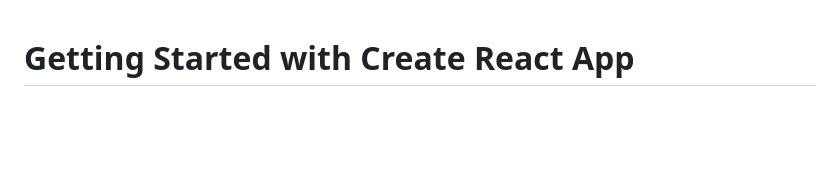
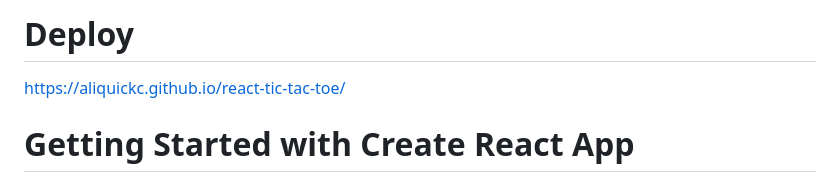
Before and after one commit to AliQuickC/react-tic-tac-toe, a Markdown page: README.md, the part around the change. GitHub-like rendering; blank space fills up the shorter version.

Commit message:
add deploy link

```diff
--- a/README.md
+++ b/README.md
@@ -1,3 +1,8 @@
+# Deploy
+
+https://aliquickc.github.io/react-tic-tac-toe/
+
+
 # Getting Started with Create React App
 
 This project was bootstrapped with [Create React App](https://github.com/facebook/create-react-app).
```
